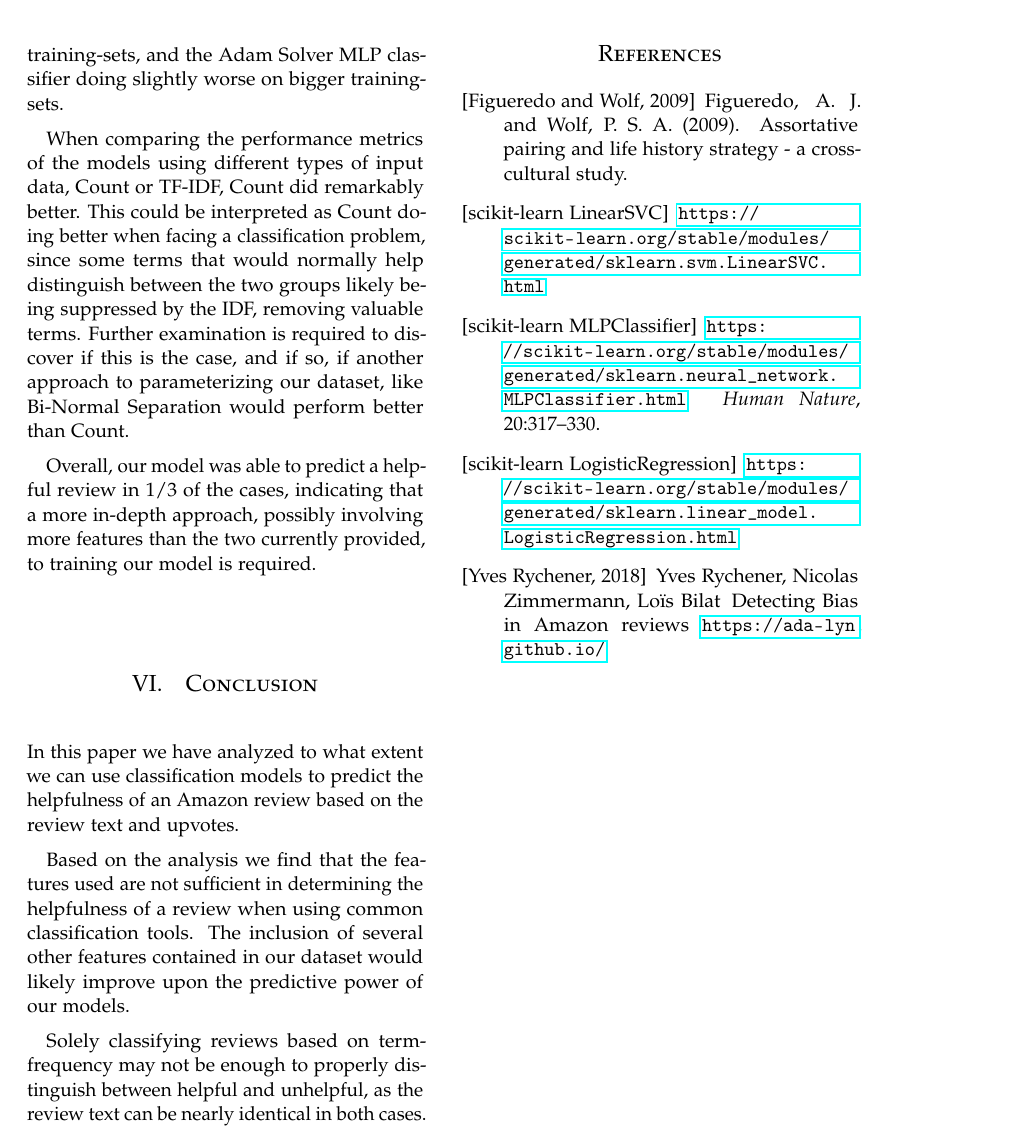
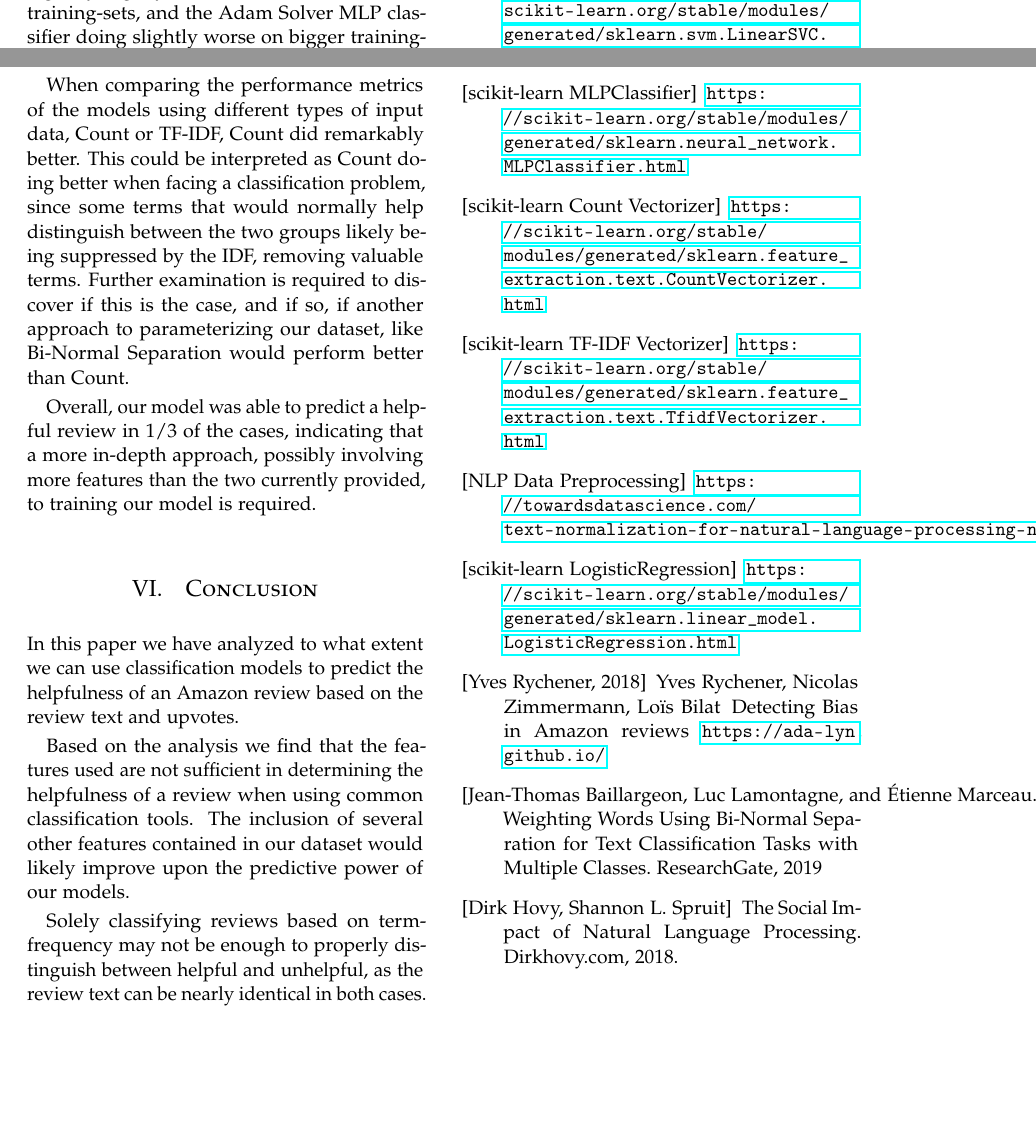
Before and after one commit to AndreasPB/aa-final-project-stuff, a LaTeX paper (report/report.tex): part of page 5 of 5 before the commit and two parts of page 5 of 5 after it, the two joined at a grey line, cut so that both start at the same text, the shorter picture padded with empty space. Compiled offline with pdfLaTeX.

Commit message:
Tilføjet referencer og ting

```diff
--- a/report/report.tex
+++ b/report/report.tex
@@ -258,26 +257,26 @@ Solely classifying reviews based on term-frequency may not be enough to properly
 %----------------------------------------------------------------------------------------
 
 \begin{thebibliography}{99} % Bibliography - this is intentionally simple in this template
-
-	\bibitem[Figueredo and Wolf, 2009]{Figueredo:2009dg}
-	Figueredo, A.~J. and Wolf, P. S.~A. (2009).
-	\newblock Assortative pairing and life history strategy - a cross-cultural
-	study.
-
 	\bibitem[scikit-learn LinearSVC]{sklearn:LinearSVC}
 	\url{https://scikit-learn.org/stable/modules/generated/sklearn.svm.LinearSVC.html}
-
 	\bibitem[scikit-learn MLPClassifier]{sklearn:MLPClassifier}
-	\url{https://scikit-learn.org/stable/modules/generated/sklearn.neural_network.MLPClassifier.html} \newblock {\em Human Nature}, 20:317--330.
-
+	\url{https://scikit-learn.org/stable/modules/generated/sklearn.neural_network.MLPClassifier.html}
+	\bibitem[scikit-learn Count Vectorizer]{sklearn:CountVectorizer}
+	\url{https://scikit-learn.org/stable/modules/generated/sklearn.feature_extraction.text.CountVectorizer.html}
+	\bibitem[scikit-learn TF-IDF Vectorizer]{sklearn:TfIdfVectorizer}
+	\url{https://scikit-learn.org/stable/modules/generated/sklearn.feature_extraction.text.TfidfVectorizer.html}
+	\bibitem[NLP Data Preprocessing]{NLP}
+	\url{https://towardsdatascience.com/text-normalization-for-natural-language-processing-nlp-70a314bfa646}
 	\bibitem[scikit-learn LogisticRegression]{sklearn:LogisticRegression}
 	\url{https://scikit-learn.org/stable/modules/generated/sklearn.linear_model.LogisticRegression.html}
-
-
 	\bibitem[Yves Rychener, 2018]{Yves:2018dg}
 	Yves Rychener, Nicolas Zimmermann, Loïs Bilat
 	\newblock Detecting Bias in Amazon reviews
 	\url{https://ada-lyn.github.io/}
+	\bibitem[Jean-Thomas Baillargeon, Luc Lamontagne, and Étienne Marceau.]
+	\newblock Weighting Words Using Bi-Normal Separation for Text Classification Tasks with Multiple Classes. ResearchGate, 2019
+	\bibitem [Dirk Hovy, Shannon L. Spruit]{censorship}
+	\newblock The Social Impact of Natural Language Processing. Dirkhovy.com, 2018.
 \end{thebibliography}
 
 %----------------------------------------------------------------------------------------
```
Also changed, not shown: out/report.pdf (added), report/report.tex (13 more changed lines).
